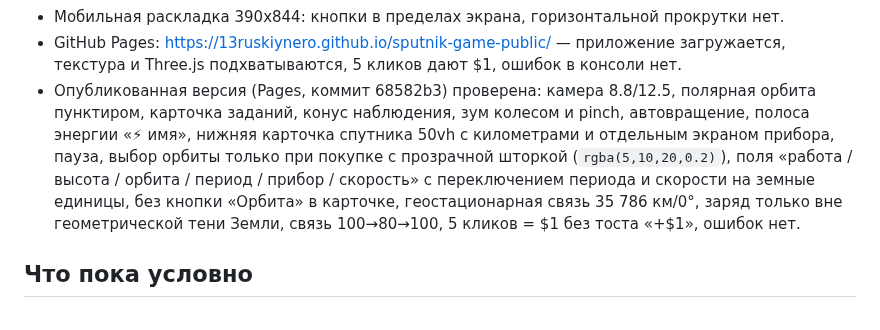
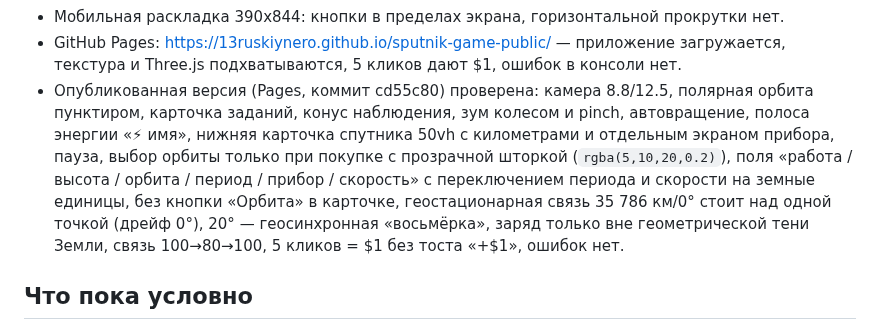
Before and after one commit to 13ruskiynero/sputnik-game-public, a Markdown page: docs/STATUS.md, the part around the change. Rendered like a GitHub page.

Commit message:
mirror: 2026-10-18T10:30Z

```diff
--- a/docs/STATUS.md
+++ b/docs/STATUS.md
@@ -253,14 +253,15 @@ viewport 1280x800 и 390x844. Отдельно проверена сборка G
 - GitHub Pages: https://13ruskiynero.github.io/sputnik-game-public/ —
   приложение загружается, текстура и Three.js подхватываются, 5 кликов дают $1,
   ошибок в консоли нет.
-- Опубликованная версия (Pages, коммит 68582b3) проверена: камера
+- Опубликованная версия (Pages, коммит cd55c80) проверена: камера
   8.8/12.5, полярная орбита пунктиром, карточка заданий, конус наблюдения,
   зум колесом и pinch, автовращение, полоса энергии «⚡ имя», нижняя
   карточка спутника 50vh с километрами и отдельным экраном прибора,
   пауза, выбор орбиты только при покупке с прозрачной шторкой
   (`rgba(5,10,20,0.2)`), поля «работа / высота / орбита / период / прибор /
   скорость» с переключением периода и скорости на земные единицы,
-  без кнопки «Орбита» в карточке, геостационарная связь 35 786 км/0°,
+  без кнопки «Орбита» в карточке, геостационарная связь 35 786 км/0°
+  стоит над одной точкой (дрейф 0°), 20° — геосинхронная «восьмёрка»,
   заряд только вне геометрической тени Земли, связь 100→80→100,
   5 кликов = $1 без тоста «+$1», ошибок нет.
 
```
